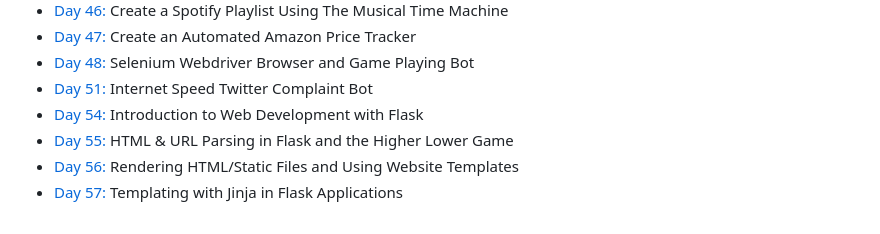
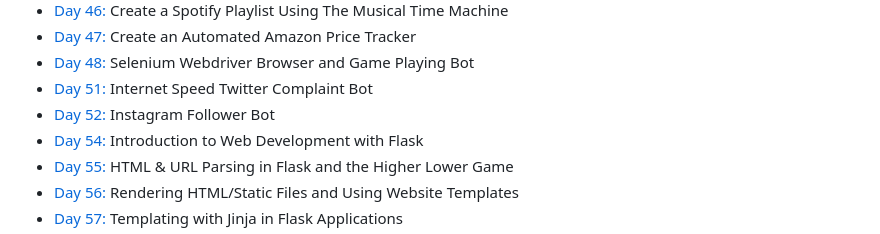
Before and after one commit to at-tawlib/100-days-of-code, a Markdown page: README.md, the part around the change. GitHub-like rendering.

```diff
--- a/README.md
+++ b/README.md
@@ -52,6 +52,7 @@ Most projects ideas come from the Udemy course: [100 Days of Code: The Complete
 - [Day 47:](day-047) Create an Automated Amazon Price Tracker
 - [Day 48:](day-048) Selenium Webdriver Browser and Game Playing Bot
 - [Day 51:](day-051) Internet Speed Twitter Complaint Bot
+- [Day 52:](day-052) Instagram Follower Bot
 - [Day 54:](day-054) Introduction to Web Development with Flask
 - [Day 55:](day-055) HTML & URL Parsing in Flask and the Higher Lower Game
 - [Day 56:](day-056) Rendering HTML/Static Files and Using Website Templates
```
